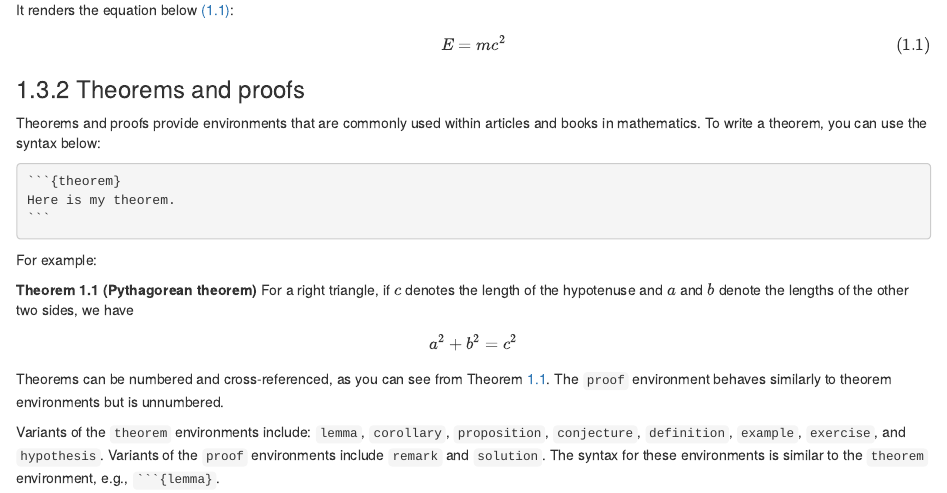
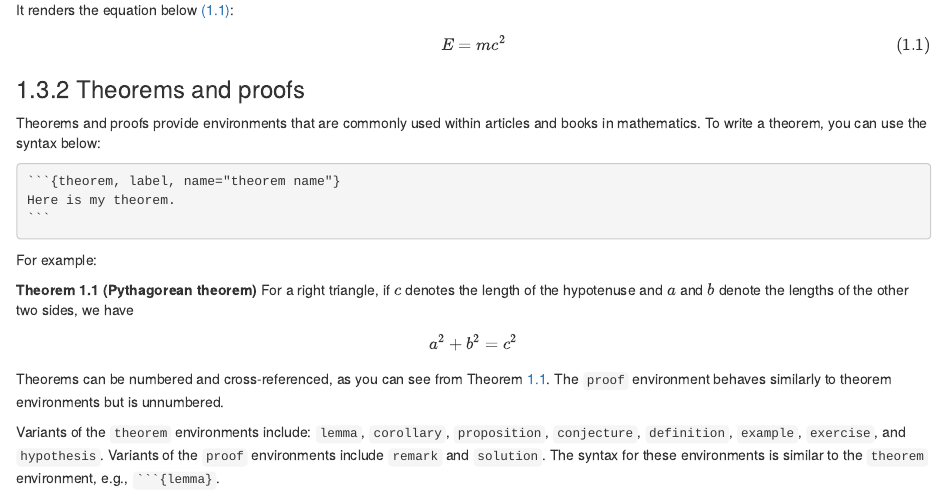
Before and after one commit to rstudio/rmarkdown-book, an R Markdown document (12-bookdown.Rmd): the page in a window 1100 px wide, from 3450 px down. Rendered offline with R 4.5, knitr and Pandoc, with nearby package versions; drawn as R Markdown's standard HTML page in place of the format the file asks for.

Commit message:
Update 12-bookdown.Rmd
It was not clear how to specify the name of the theorem

`````diff
--- a/12-bookdown.Rmd
+++ b/12-bookdown.Rmd
@@ -161,7 +161,7 @@ It renders the equation below \@ref(eq:emc):
 Theorems and proofs provide environments that are commonly used within articles and books in mathematics. To write a theorem, you can use the syntax below:
 
 ````markdown
-`r ''````{theorem}
+`r ''````{theorem, label, name="theorem name"}
 Here is my theorem.
 ```
 ````
`````
